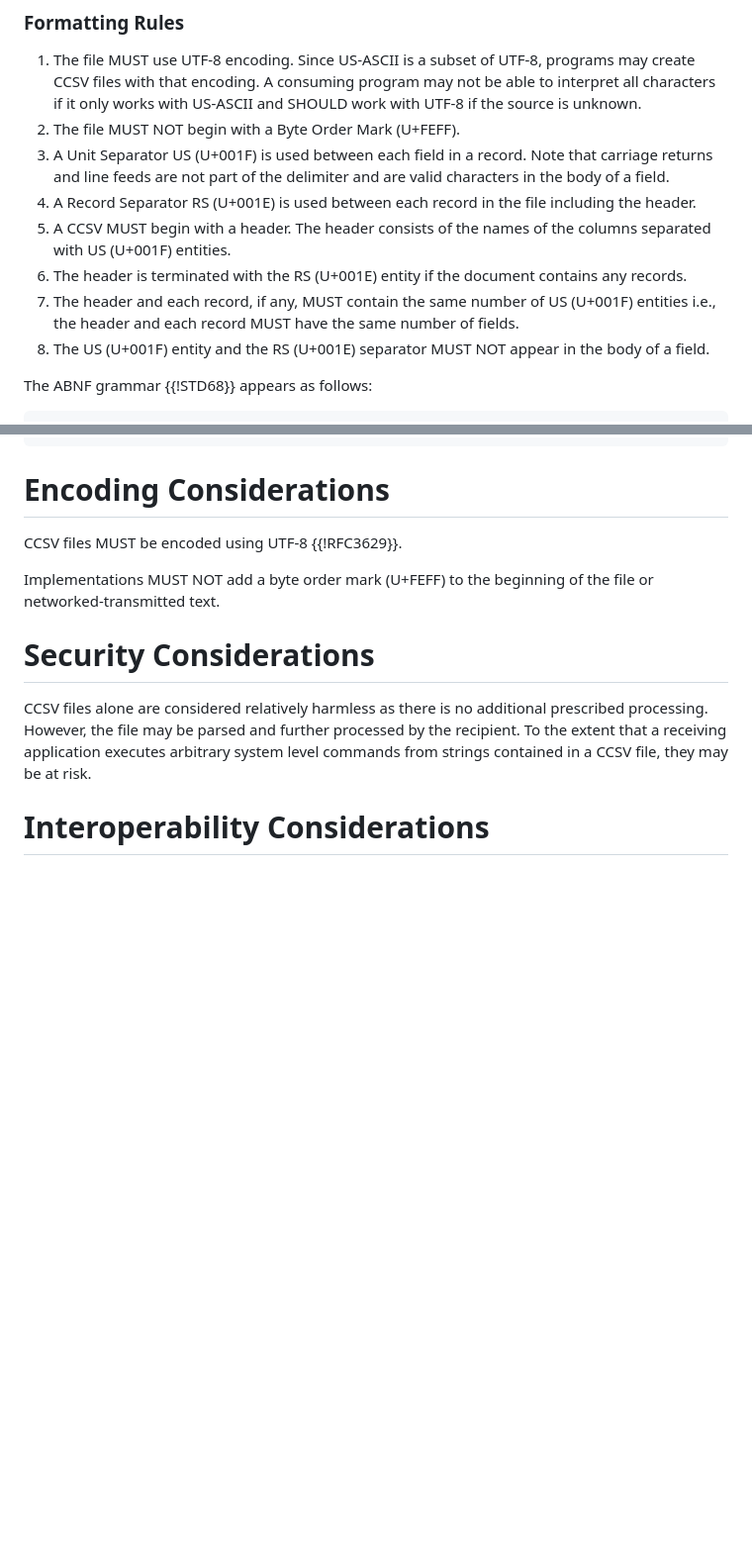
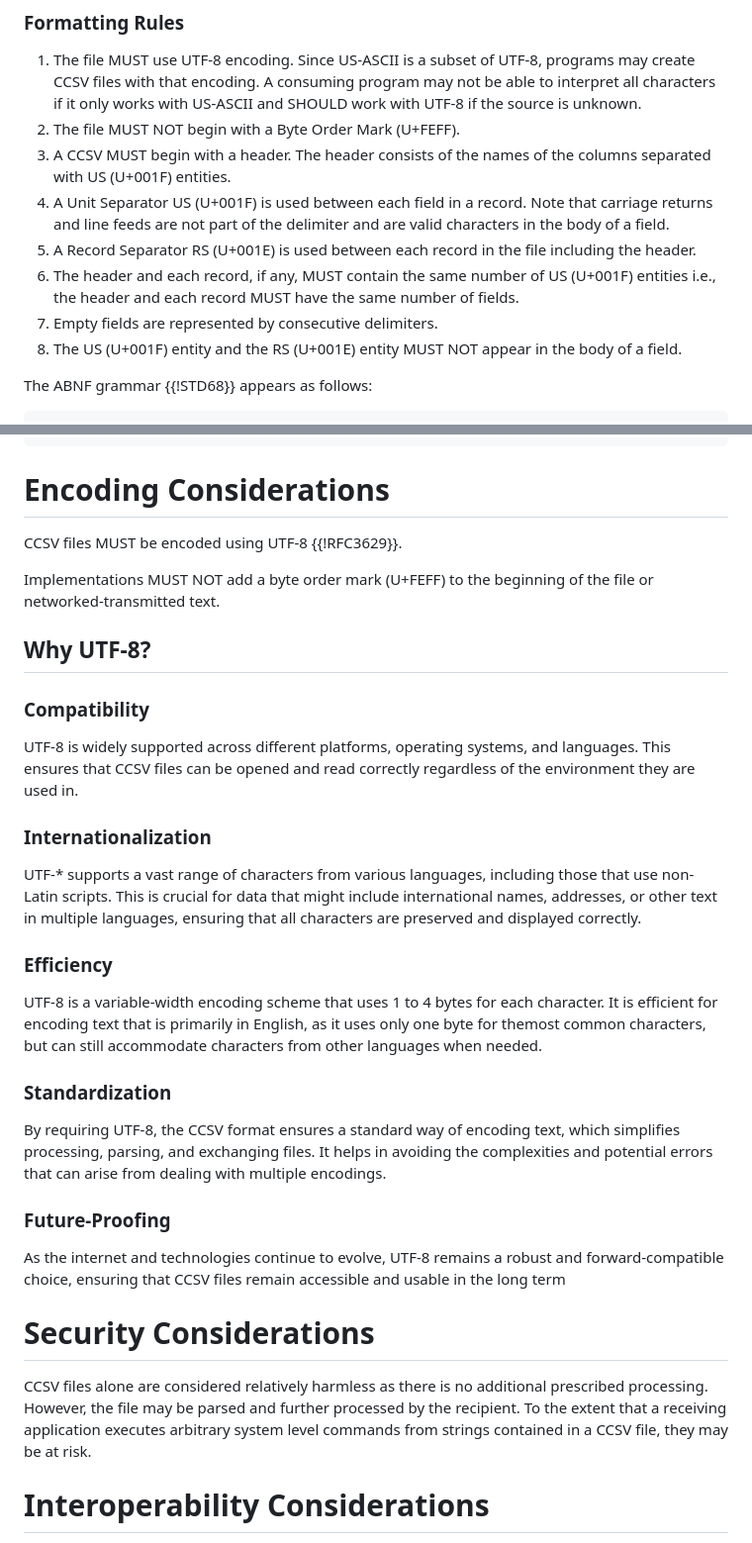
Before and after one commit to oldgrognard/ccsv-id, a Markdown page: draft-rankin-ccsv.md, 2 parts joined by grey strips. Shown: that part at 99% size. Drawn GitHub-style; blank space fills up the shorter version.

Commit message:
re-ordering rules for better presentations and expanding interoperabilit

```diff
--- a/draft-rankin-ccsv.md
+++ b/draft-rankin-ccsv.md
@@ -57,13 +57,12 @@ In order for a file to be a CCSV, it MUST adhere to the following formatting rul
 
 1. The file MUST use UTF-8 encoding. Since US-ASCII is a subset of UTF-8, programs may create CCSV files with that encoding.  A consuming program may not be able to interpret all characters if it only works with US-ASCII and SHOULD work with UTF-8 if the source is unknown.
 1. The file MUST NOT begin with a Byte Order Mark (U+FEFF).
+1. A CCSV MUST begin with a header.  The header consists of the names of the columns separated with US (U+001F) entities.
 1. A Unit Separator US (U+001F) is used between each field in a record. Note that carriage returns and line feeds are not part of the delimiter and are valid characters in the body of a field.
 1. A Record Separator RS (U+001E) is used between each record in the file including the header.
-1. A CCSV MUST begin with a header.  The header consists of the names of the columns separated with US (U+001F) entities.
-1. The header is terminated with the RS (U+001E) entity if the document contains any records.
 1. The header and each record, if any, MUST contain the same number of US (U+001F) entities i.e., the header and each record MUST have the same number of fields.
-1. The US (U+001F) entity and the RS (U+001E) separator MUST NOT appear in the body of a field.
-
+1. Empty fields are represented by consecutive delimiters.
+1. The US (U+001F) entity and the RS (U+001E) entity MUST NOT appear in the body of a field.
 
 The ABNF grammar {{!STD68}} appears as follows:
 
@@ -82,6 +81,28 @@ US = %x1F ; unit separator
 CCSV files MUST be encoded using UTF-8 {{!RFC3629}}.
 
 Implementations MUST NOT add a byte order mark (U+FEFF) to the beginning of the file or networked-transmitted text.
+
+## Why UTF-8?
+
+### Compatibility
+
+UTF-8 is widely supported across different platforms, operating systems, and languages.  This ensures that CCSV files can be opened and read correctly regardless of the environment they are used in.
+
+### Internationalization
+
+UTF-* supports a vast range of characters from various languages, including those that use non-Latin scripts. This is crucial for data that might include international names, addresses, or other text in multiple languages, ensuring that all characters are preserved and displayed correctly.
+
+### Efficiency
+
+UTF-8 is a variable-width encoding scheme that uses 1 to 4 bytes for each character. It is efficient for encoding text that is primarily in English, as it uses only one byte for themost common characters, but can still accommodate characters from other languages when needed.
+
+### Standardization
+
+By requiring UTF-8, the CCSV format ensures a standard way of encoding text, which simplifies processing, parsing, and exchanging files. It helps in avoiding the complexities and potential errors that can arise from dealing with multiple encodings.
+
+### Future-Proofing
+
+As the internet and technologies continue to evolve, UTF-8 remains a robust and forward-compatible choice, ensuring that CCSV files remain accessible and usable in the long term
 
 # Security Considerations
 
```
